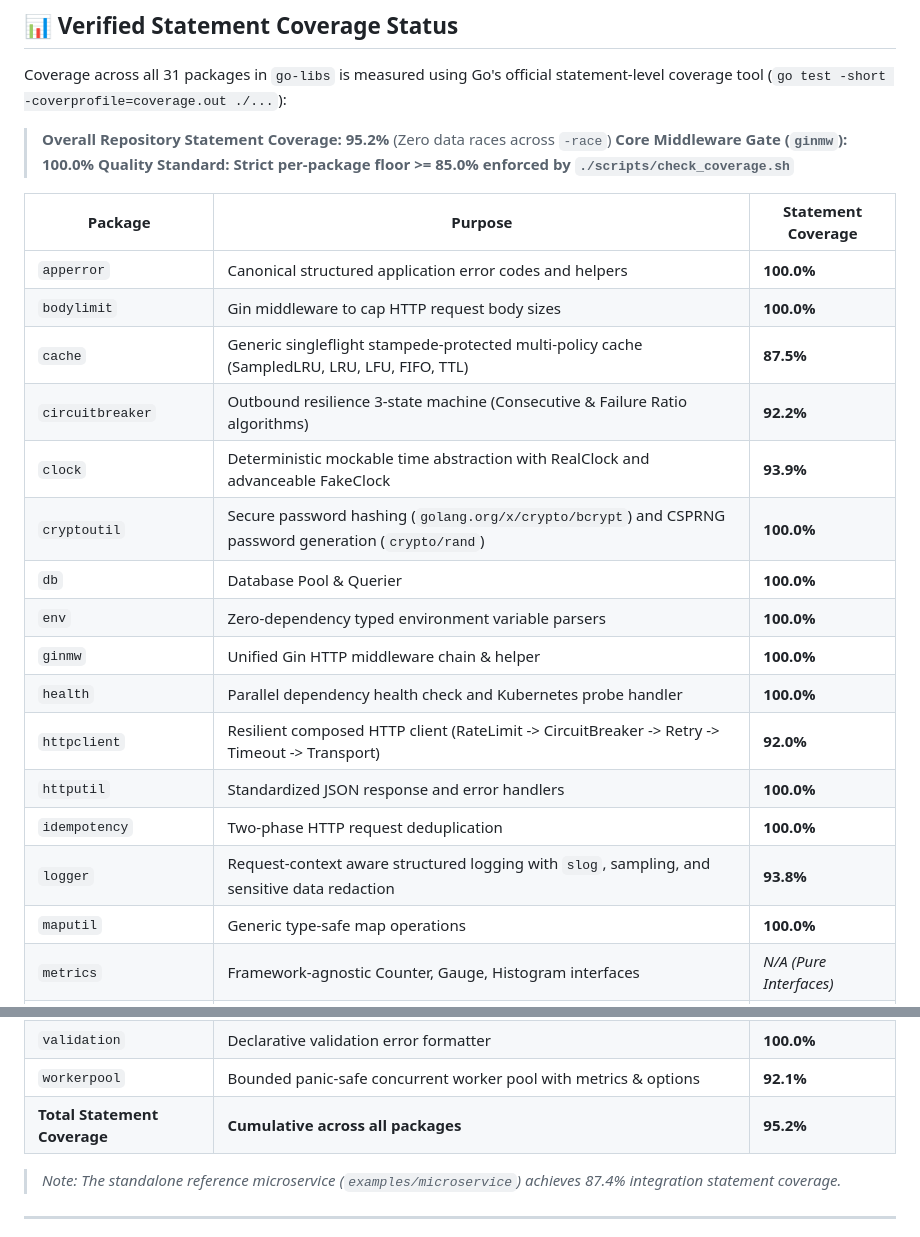
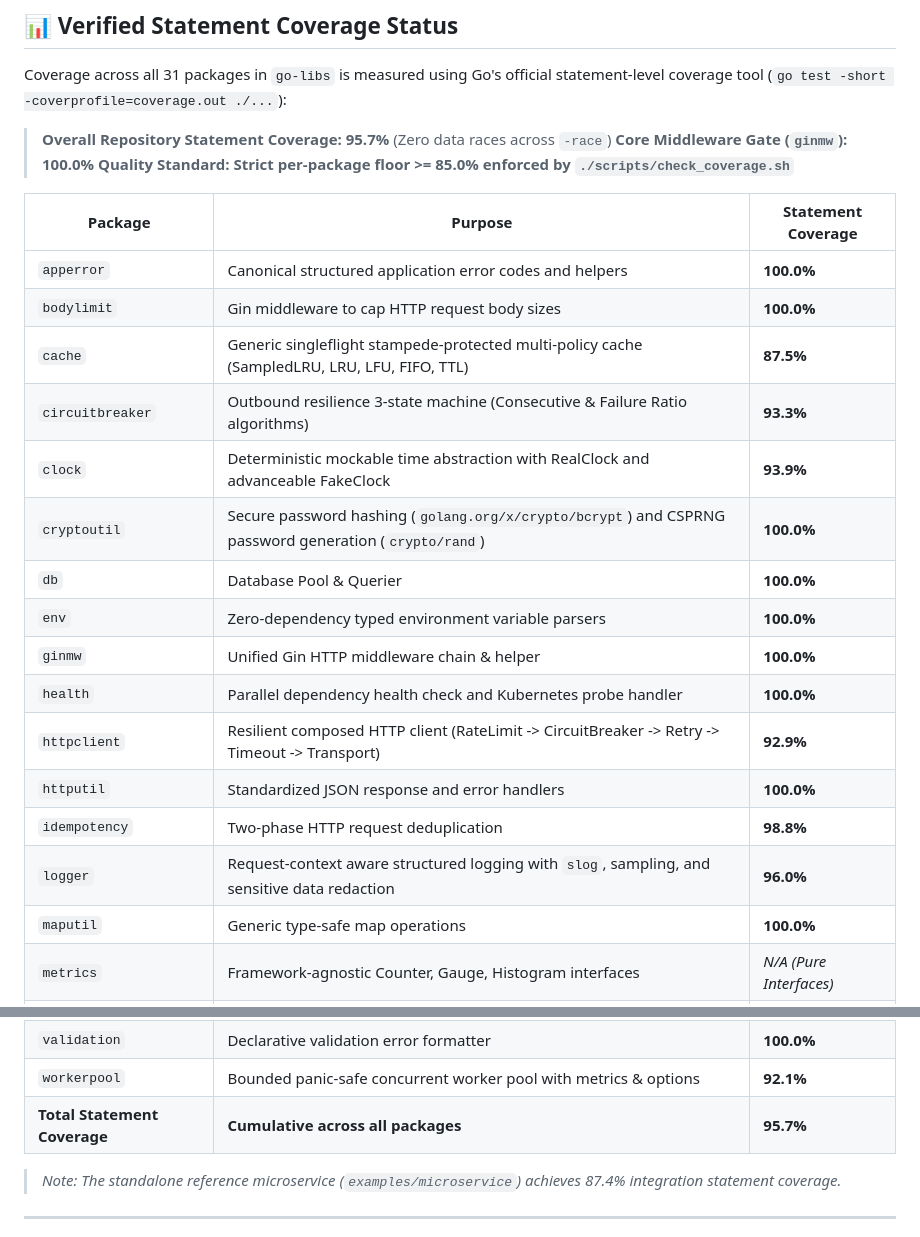
Before and after one commit to Abeta-dev/go-libs, a Markdown page: README.md, 2 parts joined by grey strips. Rendered like a GitHub page.

Commit message:
docs: sync post-rebase coverage metrics

```diff
--- a/README.md
+++ b/README.md
@@ -344,7 +344,7 @@ All Gin-specific middleware wrappers live in `ginmw` for uniform imports.
 
 Coverage across all 31 packages in `go-libs` is measured using Go's official statement-level coverage tool (`go test -short -coverprofile=coverage.out ./...`):
 
-> **Overall Repository Statement Coverage: 95.2%** (Zero data races across `-race`)
+> **Overall Repository Statement Coverage: 95.7%** (Zero data races across `-race`)
 > **Core Middleware Gate (`ginmw`): 100.0%**
 > **Quality Standard: Strict per-package floor >= 85.0% enforced by `./scripts/check_coverage.sh`**
 
@@ -353,17 +353,17 @@ Coverage across all 31 packages in `go-libs` is measured using Go's official sta
 | `apperror` | Canonical structured application error codes and helpers | **100.0%** |
 | `bodylimit` | Gin middleware to cap HTTP request body sizes | **100.0%** |
 | `cache` | Generic singleflight stampede-protected multi-policy cache (SampledLRU, LRU, LFU, FIFO, TTL) | **87.5%** |
-| `circuitbreaker` | Outbound resilience 3-state machine (Consecutive & Failure Ratio algorithms) | **92.2%** |
+| `circuitbreaker` | Outbound resilience 3-state machine (Consecutive & Failure Ratio algorithms) | **93.3%** |
 | `clock` | Deterministic mockable time abstraction with RealClock and advanceable FakeClock | **93.9%** |
 | `cryptoutil` | Secure password hashing (`golang.org/x/crypto/bcrypt`) and CSPRNG password generation (`crypto/rand`) | **100.0%** |
 | `db` | Database Pool & Querier | **100.0%** |
 | `env` | Zero-dependency typed environment variable parsers | **100.0%** |
 | `ginmw` | Unified Gin HTTP middleware chain & helper | **100.0%** |
 | `health` | Parallel dependency health check and Kubernetes probe handler | **100.0%** |
-| `httpclient` | Resilient composed HTTP client (RateLimit -> CircuitBreaker -> Retry -> Timeout -> Transport) | **92.0%** |
+| `httpclient` | Resilient composed HTTP client (RateLimit -> CircuitBreaker -> Retry -> Timeout -> Transport) | **92.9%** |
 | `httputil` | Standardized JSON response and error handlers | **100.0%** |
-| `idempotency` | Two-phase HTTP request deduplication | **100.0%** |
-| `logger` | Request-context aware structured logging with `slog`, sampling, and sensitive data redaction | **93.8%** |
+| `idempotency` | Two-phase HTTP request deduplication | **98.8%** |
+| `logger` | Request-context aware structured logging with `slog`, sampling, and sensitive data redaction | **96.0%** |
 | `maputil` | Generic type-safe map operations | **100.0%** |
 | `metrics` | Framework-agnostic Counter, Gauge, Histogram interfaces | *N/A (Pure Interfaces)* |
 | `pagination` | Offset-based request query parser and generic response | **100.0%** |
@@ -381,7 +381,7 @@ Coverage across all 31 packages in `go-libs` is measured using Go's official sta
 | `timeutil` | Parametric time arithmetic, RFC parsing, business days, and timezone utilities | **100.0%** |
 | `validation` | Declarative validation error formatter | **100.0%** |
 | `workerpool` | Bounded panic-safe concurrent worker pool with metrics & options | **92.1%** |
-| **Total Statement Coverage** | **Cumulative across all packages** | **95.2%** |
+| **Total Statement Coverage** | **Cumulative across all packages** | **95.7%** |
 
 > *Note: The standalone reference microservice (`examples/microservice`) achieves 87.4% integration statement coverage.*
 
```
Also changed, not shown: docs/VERSIONING.md (+4 -4 lines).
